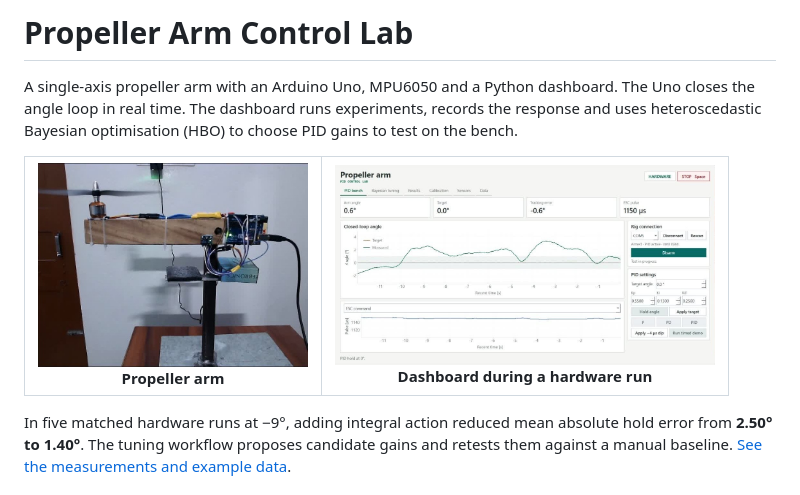
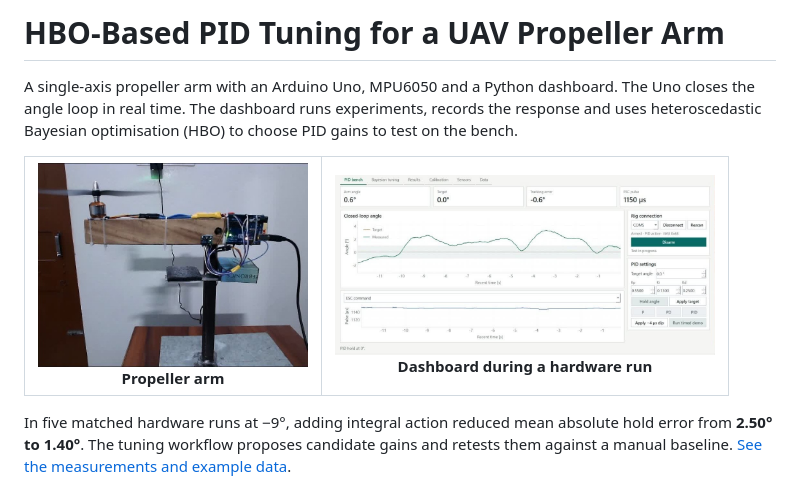
Before and after one commit to satwiksps/HBO-UAV-Trajectory-Control, a Markdown page: README.md, the part around the change. Drawn GitHub-style; pictures changed too: docs/images/dashboard.jpg.

Commit message:
Name the project around HBO-based PID tuning

```diff
--- a/README.md
+++ b/README.md
@@ -1,4 +1,4 @@
-# Propeller Arm Control Lab
+# HBO-Based PID Tuning for a UAV Propeller Arm
 
 A single-axis propeller arm with an Arduino Uno, MPU6050 and a Python dashboard. The Uno closes the angle loop in real time. The dashboard runs experiments, records the response and uses heteroscedastic Bayesian optimisation (HBO) to choose PID gains to test on the bench.
 
```
Also changed, not shown: 1 other file.
